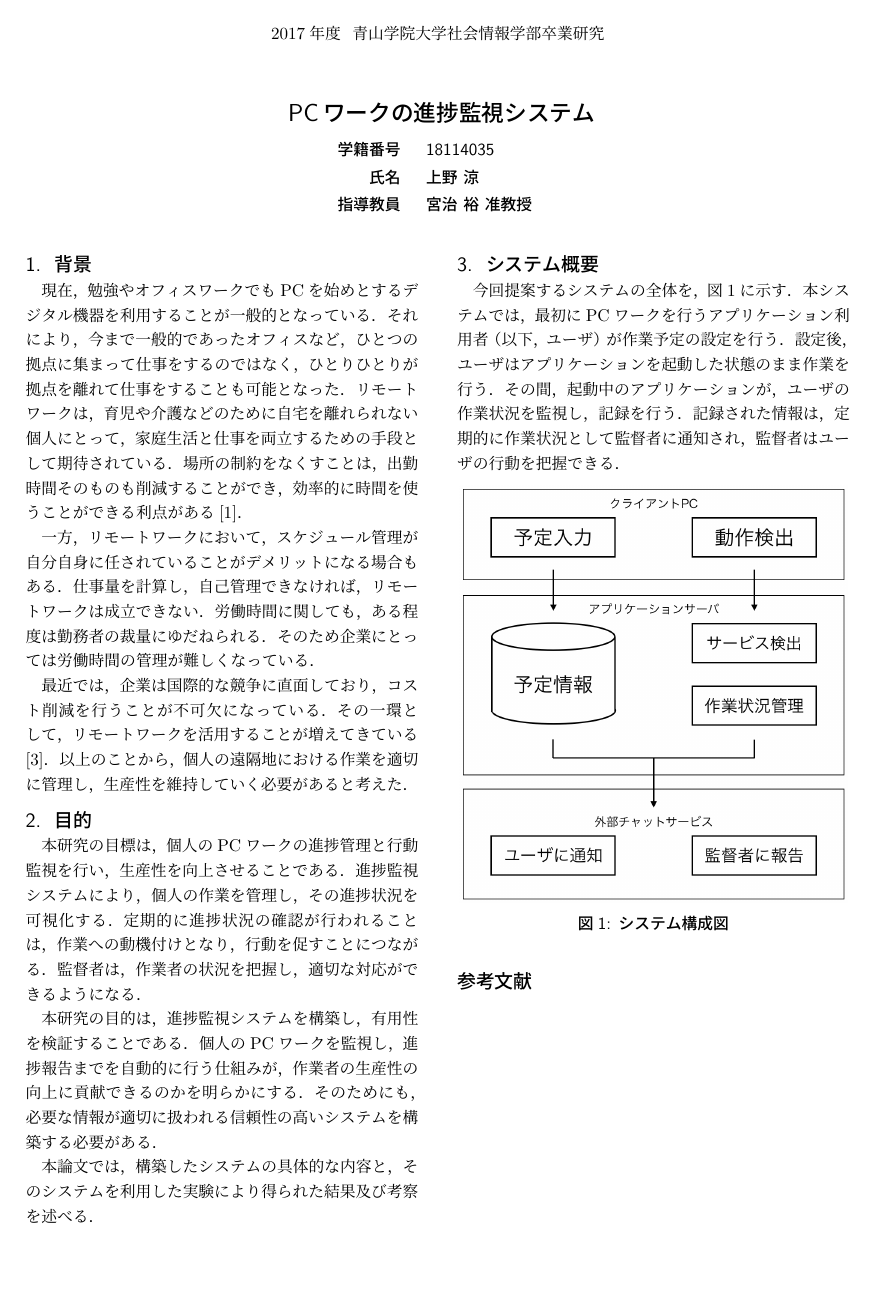
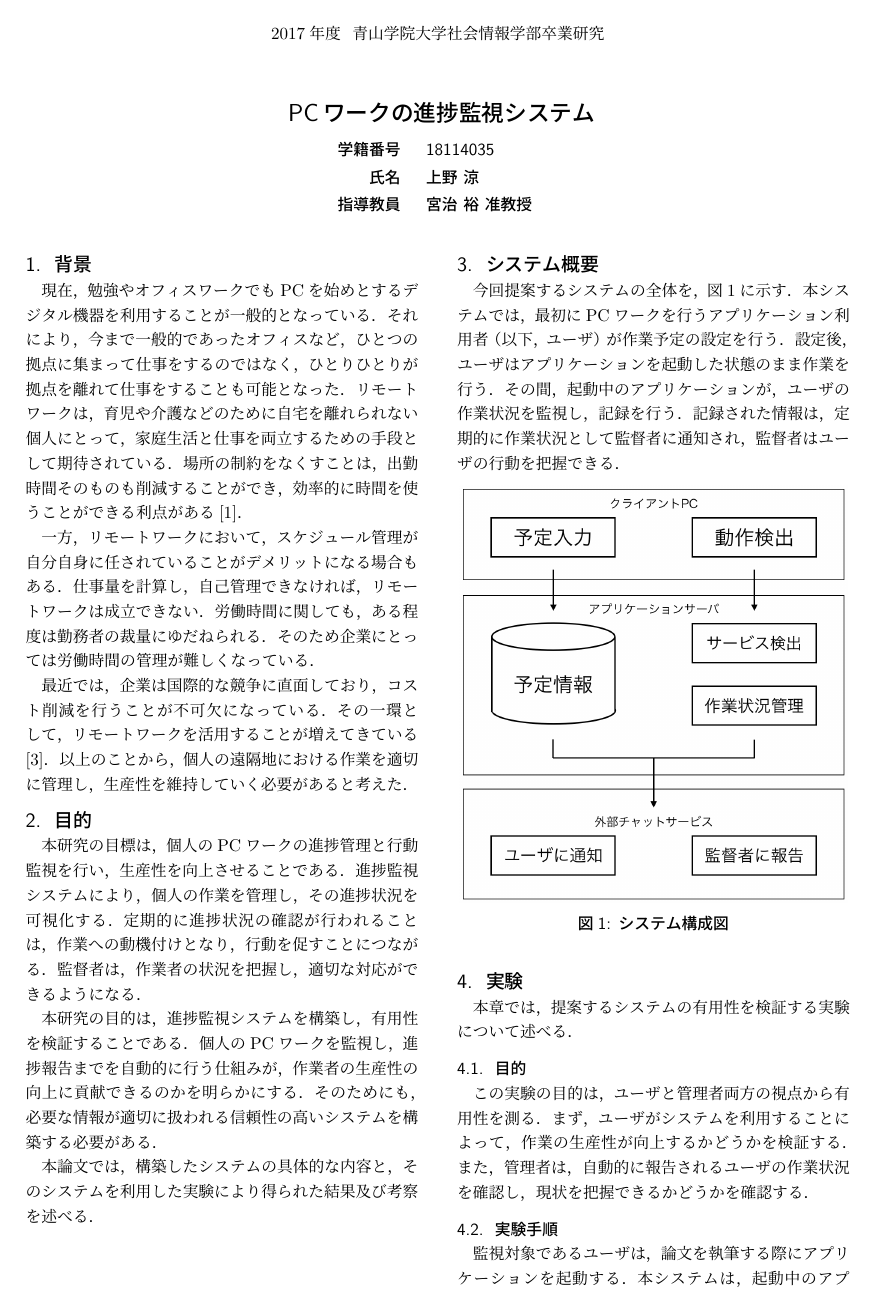
Before and after one commit to ryoueno/mitotte-latex, a LaTeX document (abstract/main.tex, which reads abstract/sections/section4.tex): the whole page before the commit and page 1 of 2 after it. Compiled offline with pLaTeX and dvipdfmx.

Commit message:
Add abstract.section4.

```diff
--- /dev/null
+++ b/abstract/sections/section4.tex
@@ -0,0 +1,11 @@
+\section{実験}
+本章では，提案するシステムの有用性を検証する実験について述べる．
+
+\subsection{目的}
+この実験の目的は，ユーザと管理者両方の視点から有用性を測る．
+まず，ユーザがシステムを利用することによって，作業の生産性が向上するかどうかを検証する．
+また，管理者は，自動的に報告されるユーザの作業状況を確認し，現状を把握できるかどうかを確認する．
+
+\subsection{実験手順}
+監視対象であるユーザは，論文を執筆する際にアプリケーションを起動する．
+本システムは，起動中のアプリケーションから収集される情報をもとに，作業記録の生成を行う．
```
Also changed, not shown: abstract/main.tex (+1 -0 lines), abstract/sections/section4.tex (11 more changed lines).
